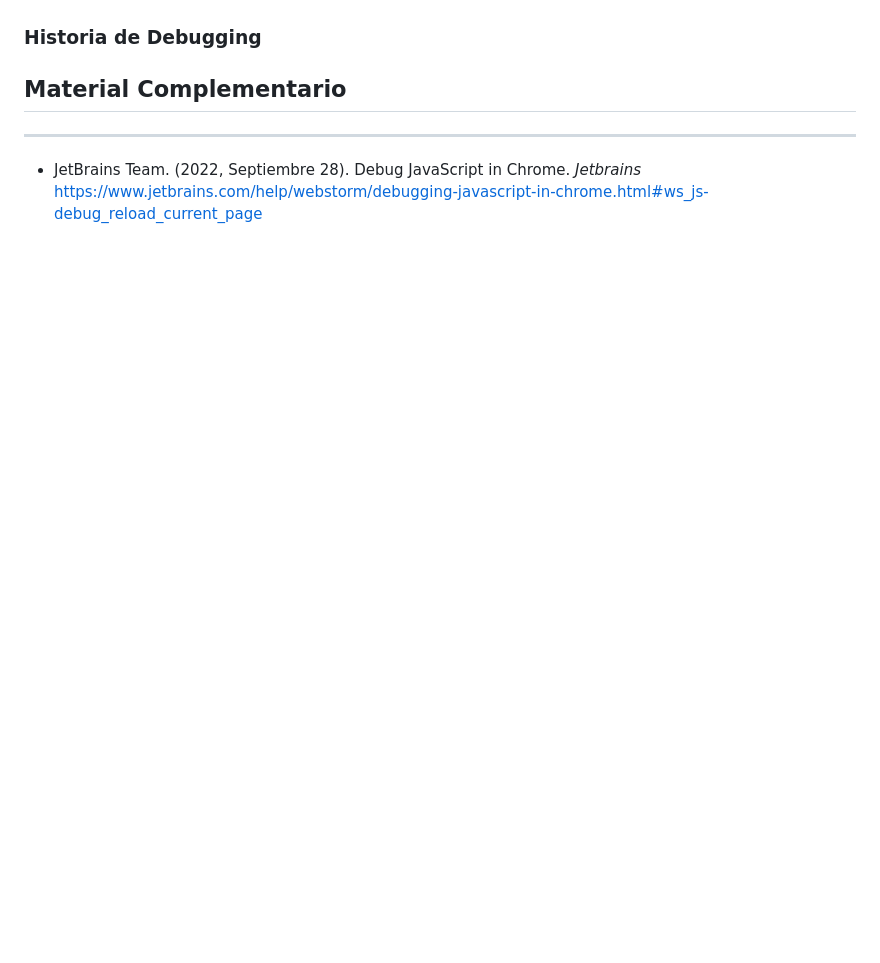
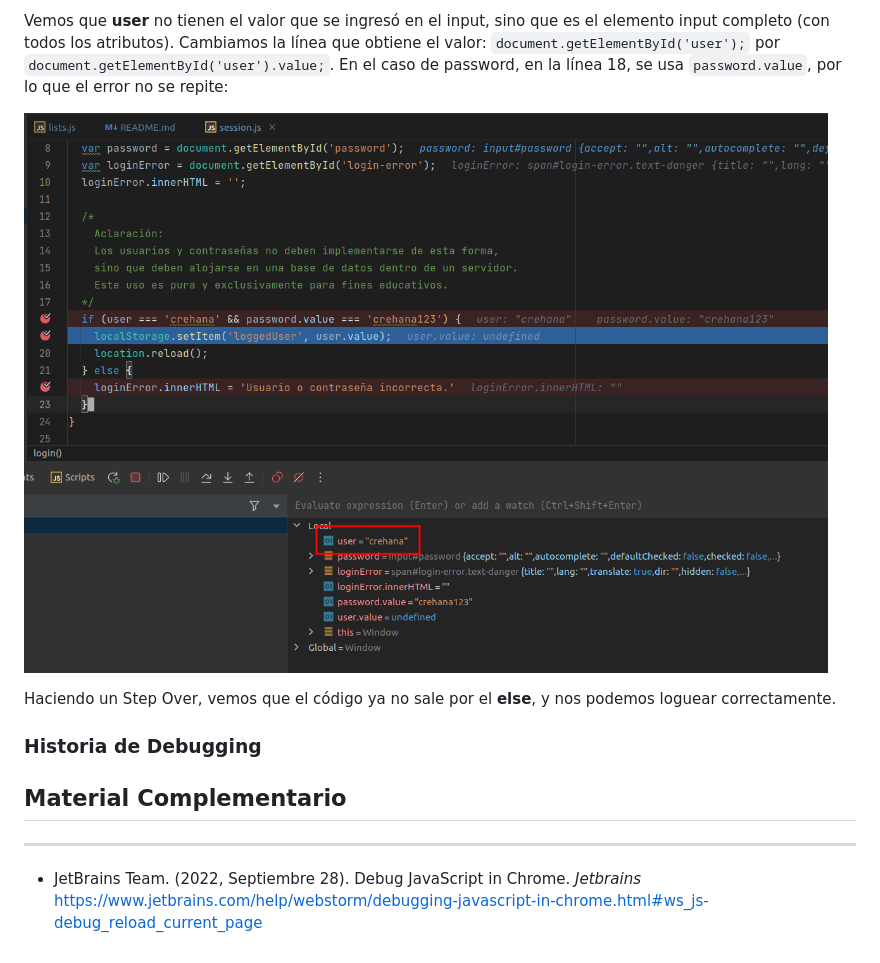
Before and after one commit to wadejf/debugging-course, a Markdown page: clase-02/README.md, the part around the change printed below. GitHub-like rendering; pictures changed too: clase-02/assets/img_25.png (added); blank space fills up the shorter version.

```diff
--- a/clase-02/README.md
+++ b/clase-02/README.md
@@ -201,3 +217,14 @@ crehana, **password**: crehana123) no nos deja ingresar.`
+Vemos que **user** no tienen el valor que se ingresó en el input, sino que es el
+elemento input completo (con todos los atributos).
+Cambiamos la línea que obtiene el valor: `document.getElementById('user');`
+por `document.getElementById('user').value;`.
+En el caso de password, en la línea 18, se usa `password.value`, por lo que el
+error no se repite:
+
+![img_25.png](assets%2Fimg_25.png)
+
+Haciendo un Step Over, vemos que el código ya no sale por el **else**, y nos
+podemos loguear correctamente.
 
 ### Historia de Debugging
 
```
Also changed, not shown: other parts of clase-02/README.md (+16 -0 lines), clase-02/assets/img_22.png (added), clase-02/assets/img_23.png (added), clase-02/assets/img_24.png (added), 2 other files.
